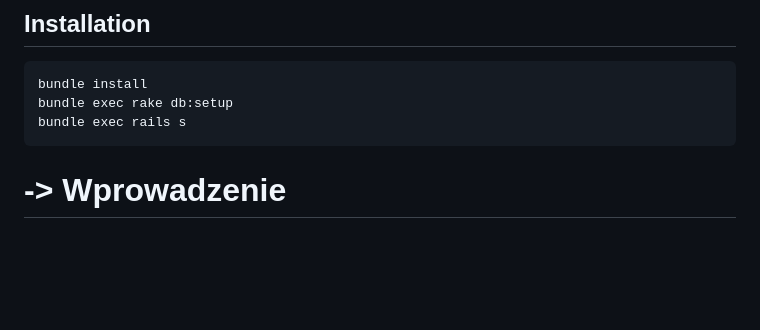
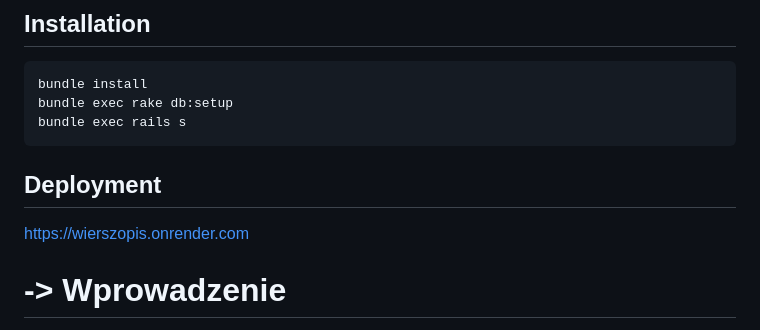
Before and after one commit to kepisty89/wierszopis, a Markdown page: README.md, the part around the change. Drawn GitHub-style; blank space fills up the shorter version.

````diff
--- a/README.md
+++ b/README.md
@@ -17,6 +17,10 @@ bundle install
 bundle exec rake db:setup
 bundle exec rails s
 ```
+
+## Deployment
+https://wierszopis.onrender.com
+
 
 -> Wprowadzenie
 =================
````
